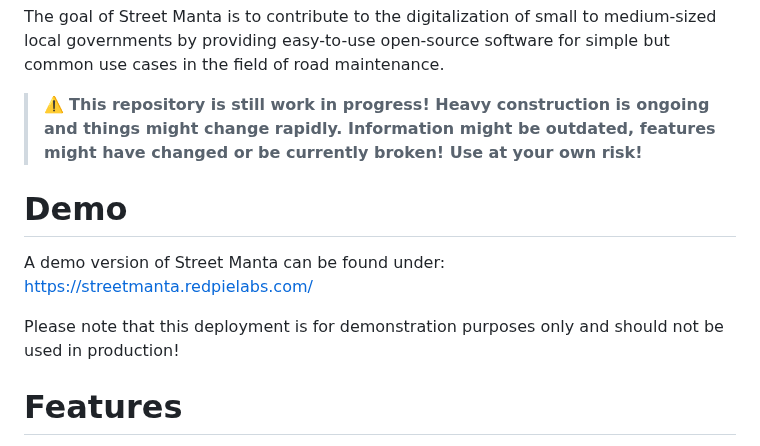
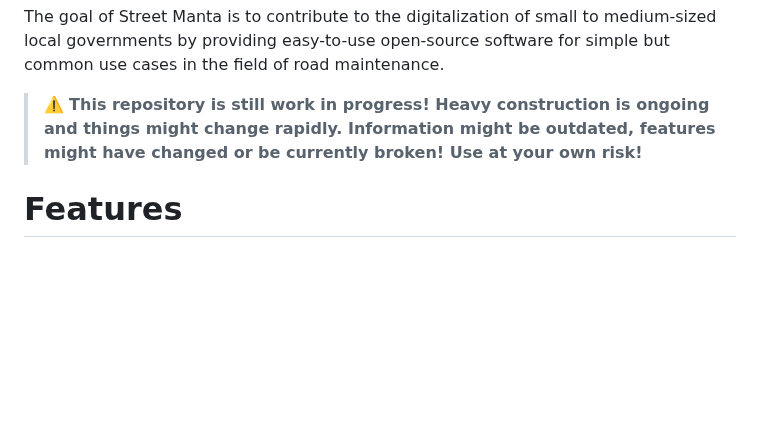
Before and after one commit to Tobias314/street_manta, a Markdown page: README.md, the part around one of its changes. GitHub-like rendering; blank space fills up the shorter version.

Commit message:
shutdown demo deployment, delete from README
Updated README to reflect current project status and features.

```diff
--- a/README.md
+++ b/README.md
@@ -8,12 +8,6 @@ The below video gives a short overview over the current functionality of Street
 The goal of Street Manta is to contribute to the digitalization of small to medium-sized local governments by providing easy-to-use open-source software for simple but common use cases in the field of road maintenance.
 
 > :warning: **This repository is still work in progress! Heavy construction is ongoing and things might change rapidly. Information might be outdated, features might have changed or be currently broken! Use at your own risk!**
-
-# Demo
-A demo version of Street Manta can be found under:
-[https://streetmanta.redpielabs.com/](https://streetmanta.redpielabs.com/)
-
-Please note that this deployment is for demonstration purposes only and should not be used in production!
 
 # Features
 - Android app to capture geo-tagged (via the devices' GPS sensor) photos with additional descriptions
```
Also changed, not shown: other parts of README.md (+1 -0 lines).
